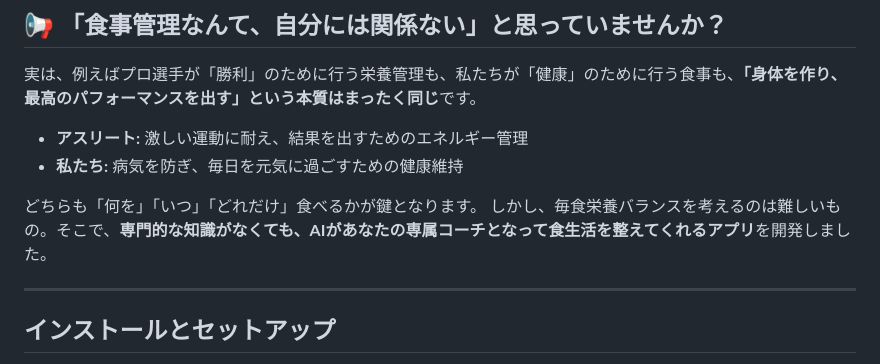
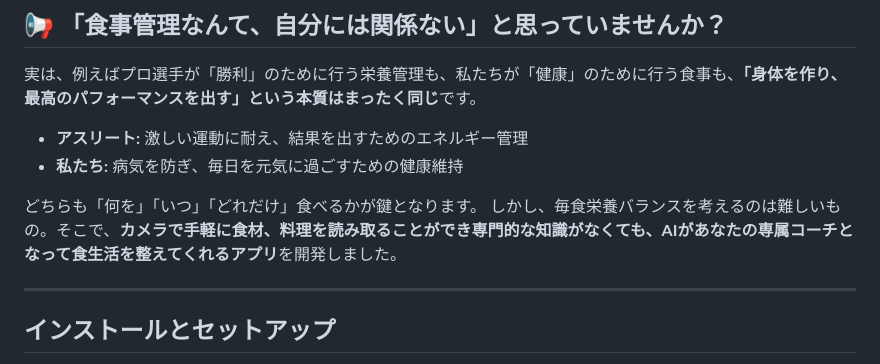
Before and after one commit to harut-11/Diet-support, a Markdown page: README.md, the part around the change. Drawn GitHub-style.

Commit message:
README.md を更新

```diff
--- a/README.md
+++ b/README.md
@@ -8,7 +8,7 @@
 * **私たち:** 病気を防ぎ、毎日を元気に過ごすための健康維持
 
 どちらも「何を」「いつ」「どれだけ」食べるかが鍵となります。
-しかし、毎食栄養バランスを考えるのは難しいもの。そこで、**専門的な知識がなくても、AIがあなたの専属コーチとなって食生活を整えてくれるアプリ**を開発しました。
+しかし、毎食栄養バランスを考えるのは難しいもの。そこで、**カメラで手軽に食材、料理を読み取ることができ専門的な知識がなくても、AIがあなたの専属コーチとなって食生活を整えてくれるアプリ**を開発しました。
 
 ---
 
```
